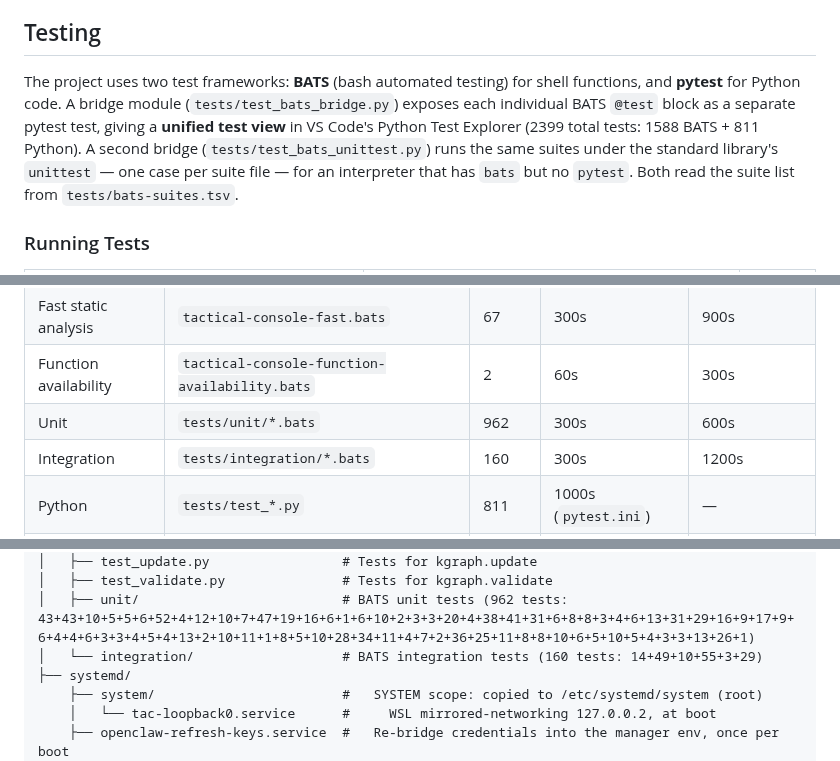
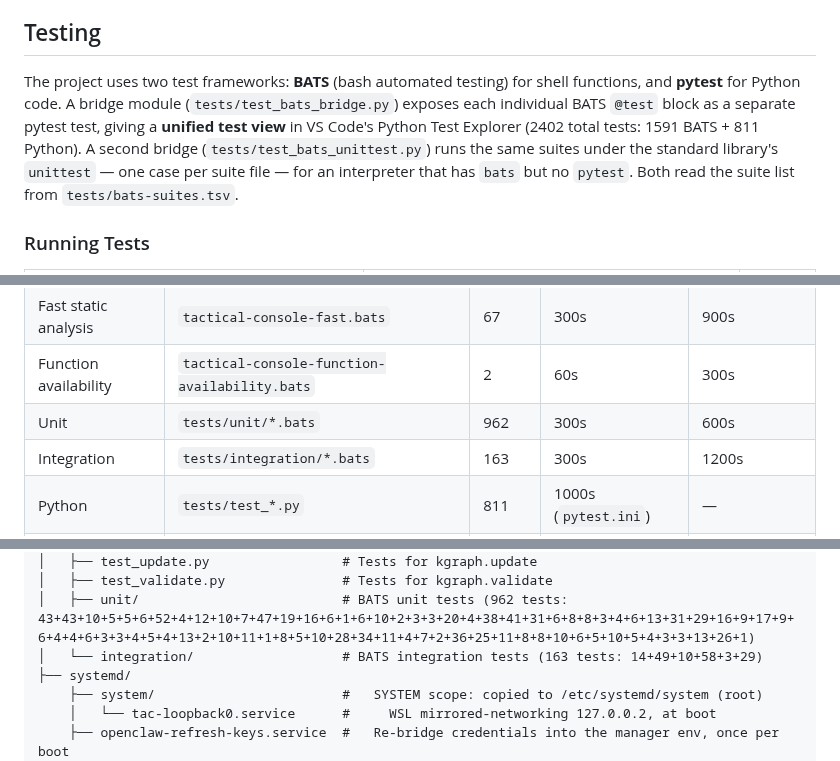
Before and after one commit to waynegault/ubuntu-console, a Markdown page: README.md, 3 parts joined by grey strips. Drawn GitHub-style.

Commit message:
docs(readme): sync the integration counts for the two watchdog commits
The lane's 15e7a927 + d3e66995 added integration cases and left the derived figures
behind, so the pre-push docs-sync gate refused the range on HEAD: 2402 total (1591
BATS), integration 163, and the breakdown 14+49+10+58+3+29. Written by the gate's own
--fix in a worktree of HEAD rather than by hand — five phrases, self re-check green,
no test or source change.

Still blocked by §18.3 after this: the five counters the lane's ten earlier commits
raised (4.2.4 +1, 8.1.8 +11, 9.5 +4, 10.4 +1, 10.7 +6) are unchanged at HEAD.

```diff
--- a/README.md
+++ b/README.md
@@ -575,7 +575,7 @@ Each network/package step has a cooldown in `~/.openclaw/maintenance_cooldowns.t
 
 ## Testing
 
-The project uses two test frameworks: **BATS** (bash automated testing) for shell functions, and **pytest** for Python code. A bridge module (`tests/test_bats_bridge.py`) exposes each individual BATS `@test` block as a separate pytest test, giving a **unified test view** in VS Code's Python Test Explorer (2399 total tests: 1588 BATS + 811 Python). A second bridge (`tests/test_bats_unittest.py`) runs the same suites under the standard library's `unittest` — one case per suite file — for an interpreter that has `bats` but no `pytest`. Both read the suite list from `tests/bats-suites.tsv`.
+The project uses two test frameworks: **BATS** (bash automated testing) for shell functions, and **pytest** for Python code. A bridge module (`tests/test_bats_bridge.py`) exposes each individual BATS `@test` block as a separate pytest test, giving a **unified test view** in VS Code's Python Test Explorer (2402 total tests: 1591 BATS + 811 Python). A second bridge (`tests/test_bats_unittest.py`) runs the same suites under the standard library's `unittest` — one case per suite file — for an interpreter that has `bats` but no `pytest`. Both read the suite list from `tests/bats-suites.tsv`.
 
 ### Running Tests
 
@@ -644,5 +644,5 @@ Counts are enforced by `tools/docs-sync-check.sh`; the suite list and its per-ca
 | Fast static analysis | `tactical-console-fast.bats` | 67 | 300s | 900s |
 | Function availability | `tactical-console-function-availability.bats` | 2 | 60s | 300s |
 | Unit | `tests/unit/*.bats` | 962 | 300s | 600s |
-| Integration | `tests/integration/*.bats` | 160 | 300s | 1200s |
+| Integration | `tests/integration/*.bats` | 163 | 300s | 1200s |
 | Python | `tests/test_*.py` | 811 | 1000s (`pytest.ini`) | — |
@@ -1304,7 +1304,7 @@ where it was last present.)
 │   ├── test_update.py                 # Tests for kgraph.update
 │   ├── test_validate.py               # Tests for kgraph.validate
 │   ├── unit/                          # BATS unit tests (962 tests: 43+43+10+5+5+6+52+4+12+10+7+47+19+16+6+1+6+10+2+3+3+20+4+38+41+31+6+8+8+3+4+6+13+31+29+16+9+17+9+6+4+4+6+3+3+4+5+4+13+2+10+11+1+8+5+10+28+34+11+4+7+2+36+25+11+8+8+10+6+5+10+5+4+3+3+13+26+1)
-│   └── integration/                   # BATS integration tests (160 tests: 14+49+10+55+3+29)
+│   └── integration/                   # BATS integration tests (163 tests: 14+49+10+58+3+29)
 ├── systemd/
     ├── system/                        #   SYSTEM scope: copied to /etc/systemd/system (root)
     │   └── tac-loopback0.service      #     WSL mirrored-networking 127.0.0.2, at boot
```
Also changed, not shown: other parts of README.md (+2 -2 lines).
